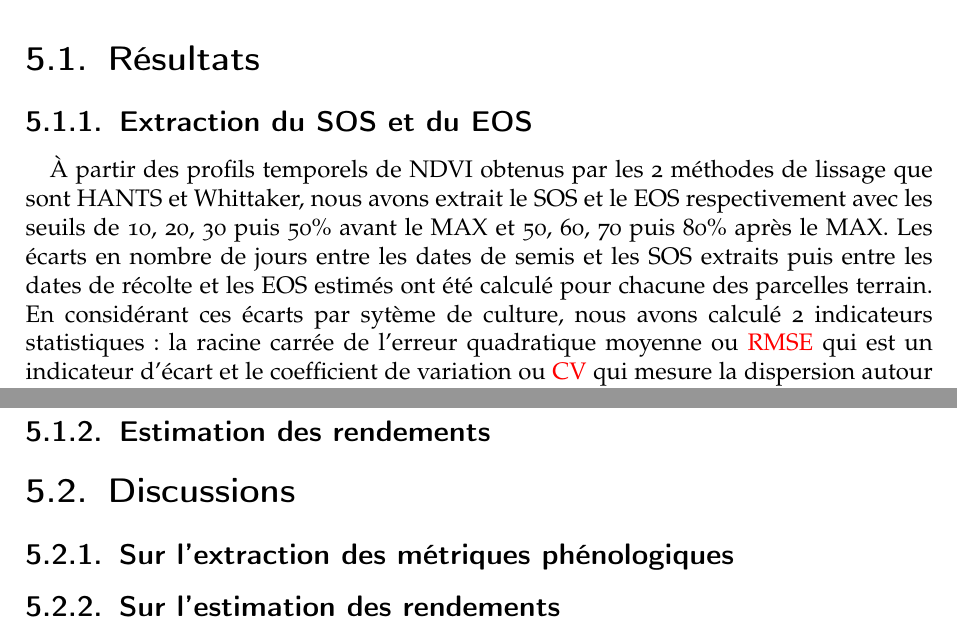
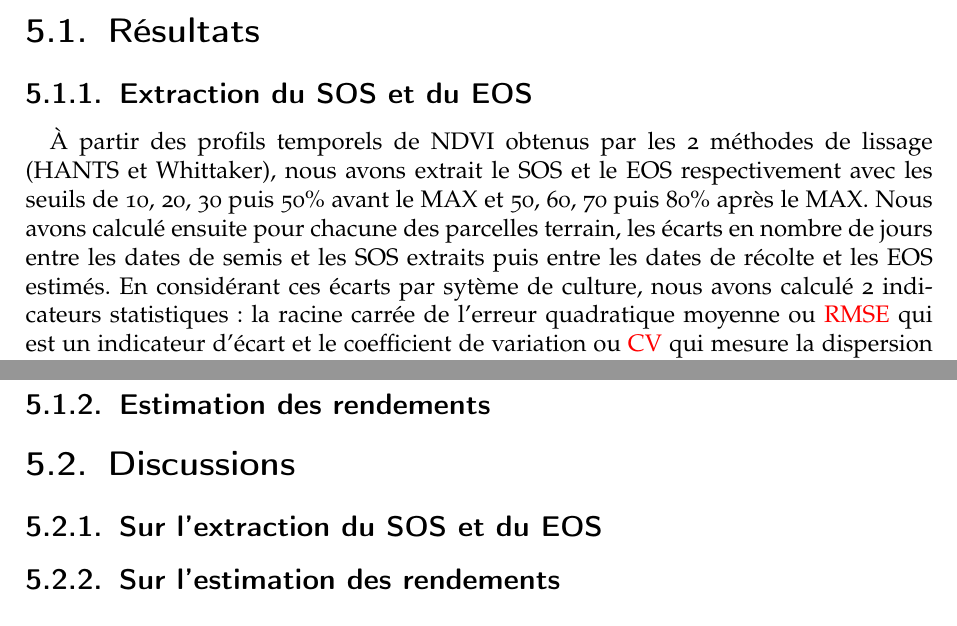
Before and after one commit to feleHaile/serena, a LaTeX thesis (report/memoire.tex, which reads report/resultats_discussions/result_discuss.tex): two parts of pages 31 and 32 of 42 before the commit and two parts of pages 31 and 33 of 43 after it, joined at a grey line, cut so that both start at the same text. Compiled offline with pdfLaTeX.

Commit message:
Week end minor changes

```diff
--- a/report/resultats_discussions/result_discuss.tex
+++ b/report/resultats_discussions/result_discuss.tex
@@ -2,7 +2,7 @@
 
 \subsection{Extraction du SOS et du EOS}
 
-\`A partir des profils temporels de NDVI obtenus par les 2 méthodes de lissage que sont HANTS et Whittaker, nous avons extrait le SOS et le EOS respectivement avec les seuils de 10, 20, 30 puis 50\% avant le MAX et 50, 60, 70 puis 80\% après le MAX. Les écarts en nombre de jours entre les dates de semis et les SOS extraits puis entre les dates de récolte et les EOS estimés ont été calculé pour chacune des parcelles terrain. En considérant ces écarts par sytème de culture, nous avons calculé 2 indicateurs statistiques : la racine carrée de l'erreur quadratique moyenne ou \acrshort{rmse} qui est un indicateur d'écart et le coefficient de variation ou \acrshort{cv} qui mesure la dispersion autour la moyenne.
+\`A partir des profils temporels de NDVI obtenus par les 2 méthodes de lissage (HANTS et Whittaker), nous avons extrait le SOS et le EOS respectivement avec les seuils de 10, 20, 30 puis 50\% avant le MAX et 50, 60, 70 puis 80\% après le MAX. Nous avons calculé ensuite pour chacune des parcelles terrain, les écarts en nombre de jours entre les dates de semis et les SOS extraits puis entre les dates de récolte et les EOS estimés. En considérant ces écarts par sytème de culture, nous avons calculé 2 indicateurs statistiques : la racine carrée de l'erreur quadratique moyenne ou \acrshort{rmse} qui est un indicateur d'écart et le coefficient de variation ou \acrshort{cv} qui mesure la dispersion autour la moyenne.
 
 \paragraph{SOS et évaluation des dates de semis}
 
@@ -30,6 +30,6 @@ La distribution des écarts entre les dates de semis observées et SOS extraits
 
 \section{Discussions}
 
-\subsection{Sur l'extraction des métriques phénologiques}
+\subsection{Sur l'extraction du SOS et du EOS}
 
 \subsection{Sur l'estimation des rendements}
```
Also changed, not shown: report/materiels_methodes/mat_met.tex (+1 -1 lines), report/resultats_discussions/SOS_Boxplot.png (added), report/resultats_discussions/SOS_RMSE_vs_CV.png (added), report/resultats_discussions/result_discuss.tex (2 more changed lines).
